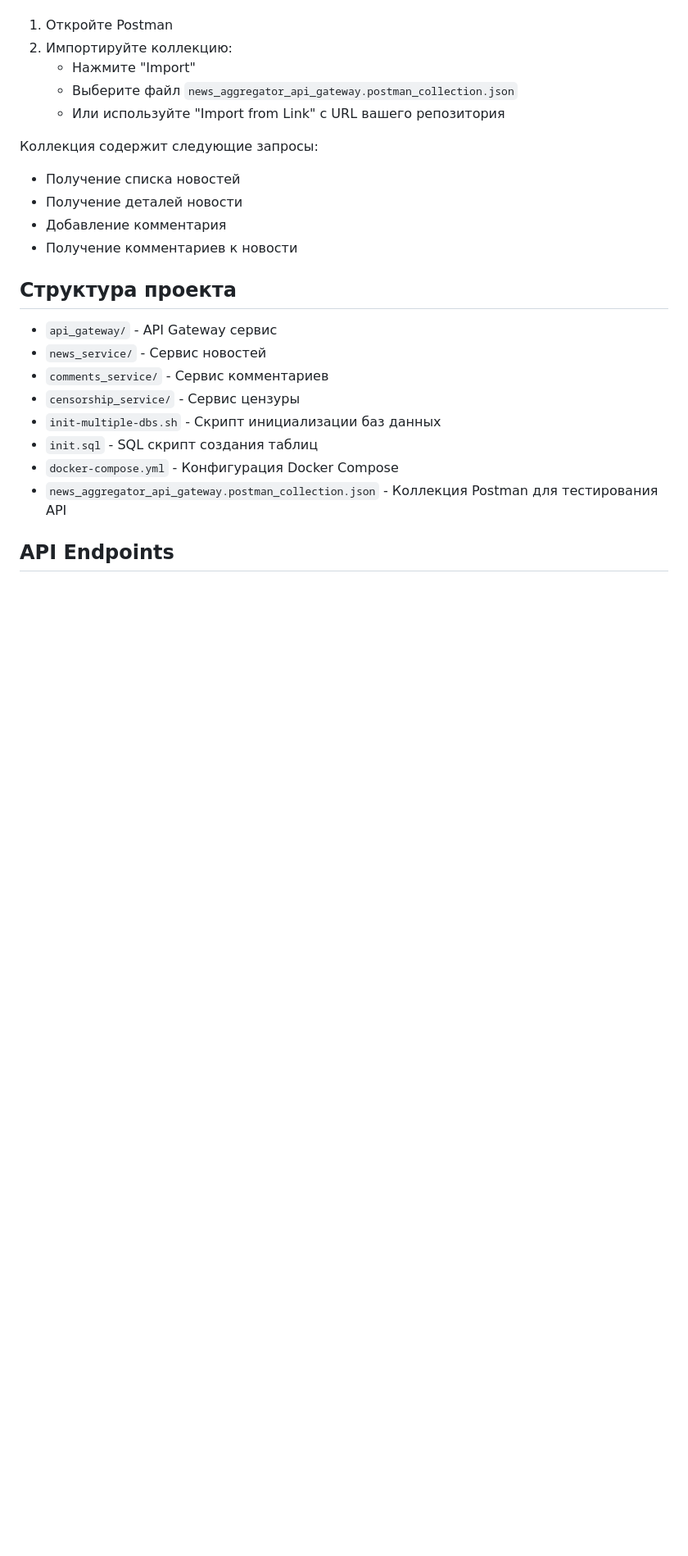
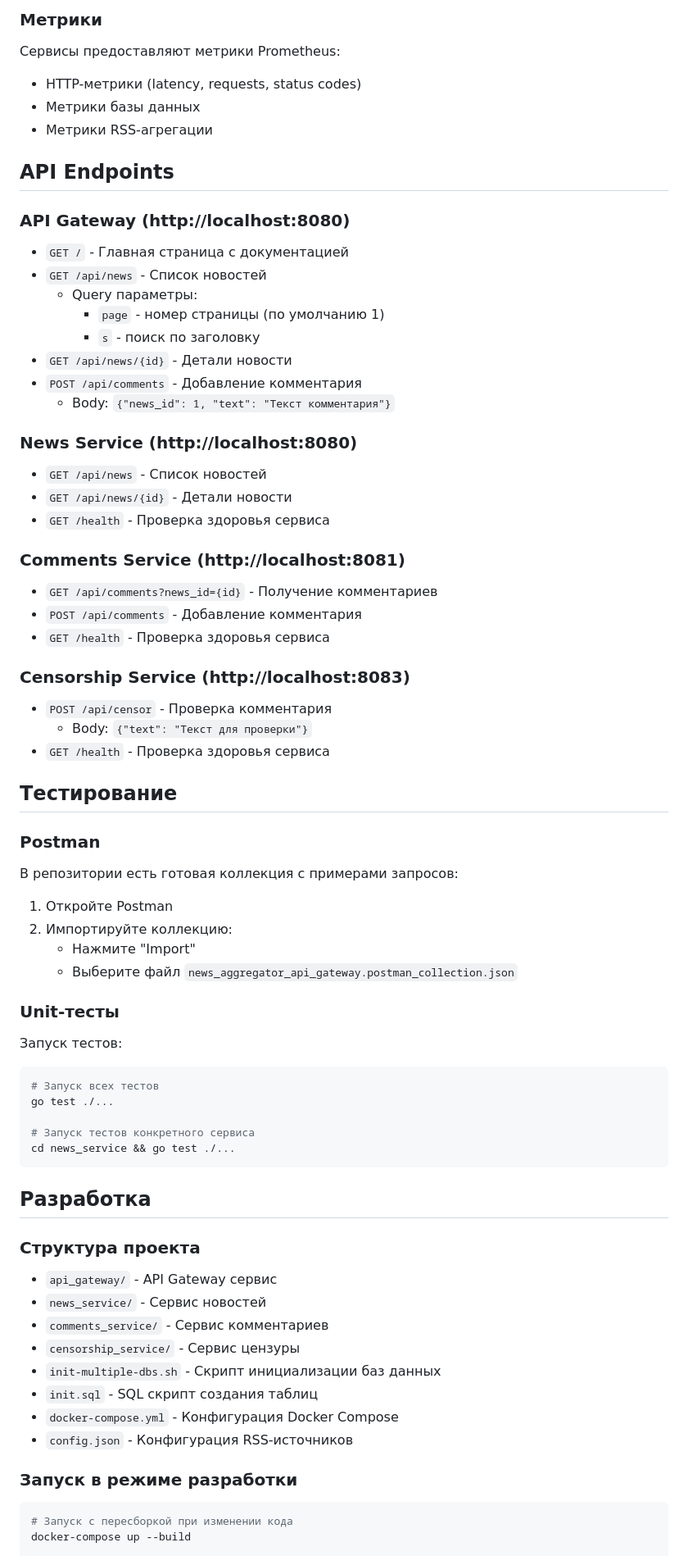
Before and after one commit to AlexAntinomy/news_aggregator, a Markdown page: README.md, the part around one of its changes. Shown at 82% size. Rendered like a GitHub page; blank space fills up the shorter version.

Commit message:
docs: улучшена документация проекта

````diff
--- a/README.md
+++ b/README.md
@@ -35,17 +96,62 @@ docker-compose up -d
+### Метрики
+Сервисы предоставляют метрики Prometheus:
+- HTTP-метрики (latency, requests, status codes)
+- Метрики базы данных
+- Метрики RSS-агрегации
+
+## API Endpoints
+
+### API Gateway (http://localhost:8080)
+
+- `GET /` - Главная страница с документацией
+- `GET /api/news` - Список новостей
+  - Query параметры:
+    - `page` - номер страницы (по умолчанию 1)
+    - `s` - поиск по заголовку
+- `GET /api/news/{id}` - Детали новости
+- `POST /api/comments` - Добавление комментария
+  - Body: `{"news_id": 1, "text": "Текст комментария"}`
+
+### News Service (http://localhost:8080)
+
+- `GET /api/news` - Список новостей
+- `GET /api/news/{id}` - Детали новости
+- `GET /health` - Проверка здоровья сервиса
+
+### Comments Service (http://localhost:8081)
+
+- `GET /api/comments?news_id={id}` - Получение комментариев
+- `POST /api/comments` - Добавление комментария
+- `GET /health` - Проверка здоровья сервиса
+
+### Censorship Service (http://localhost:8083)
+
+- `POST /api/censor` - Проверка комментария
+  - Body: `{"text": "Текст для проверки"}`
+- `GET /health` - Проверка здоровья сервиса
+
+## Тестирование
+
+### Postman
+В репозитории есть готовая коллекция с примерами запросов:
 1. Откройте Postman
 2. Импортируйте коллекцию:
    - Нажмите "Import"
    - Выберите файл `news_aggregator_api_gateway.postman_collection.json`
-   - Или используйте "Import from Link" с URL вашего репозитория
 
-Коллекция содержит следующие запросы:
-- Получение списка новостей
-- Получение деталей новости
-- Добавление комментария
-- Получение комментариев к новости
+### Unit-тесты
+Запуск тестов:
+```bash
+# Запуск всех тестов
+go test ./...
 
-## Структура проекта
+# Запуск тестов конкретного сервиса
+cd news_service && go test ./...
+```
 
+## Разработка
+
+### Структура проекта
 - `api_gateway/` - API Gateway сервис
 - `news_service/` - Сервис новостей
 - `comments_service/` - Сервис комментариев
@@ -53,7 +159,10 @@ docker-compose up -d
 - `init-multiple-dbs.sh` - Скрипт инициализации баз данных
 - `init.sql` - SQL скрипт создания таблиц
 - `docker-compose.yml` - Конфигурация Docker Compose
-- `news_aggregator_api_gateway.postman_collection.json` - Коллекция Postman для тестирования API
+- `config.json` - Конфигурация RSS-источников
 
-## API Endpoints
+### Запуск в режиме разработки
+```bash
+# Запуск с пересборкой при изменении кода
+docker-compose up --build
 
````
Also changed, not shown: other parts of README.md (+81 -32 lines).
